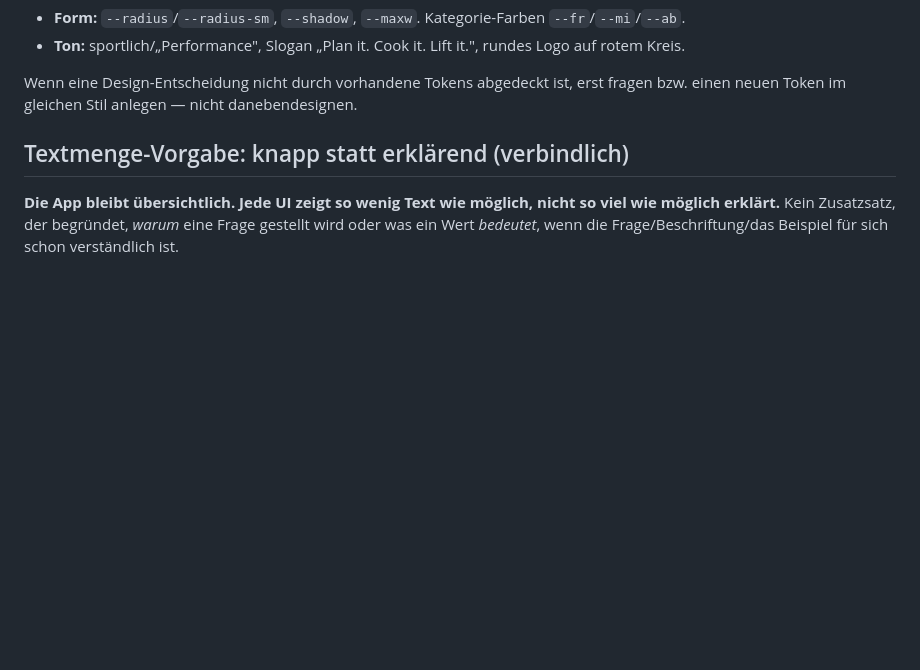
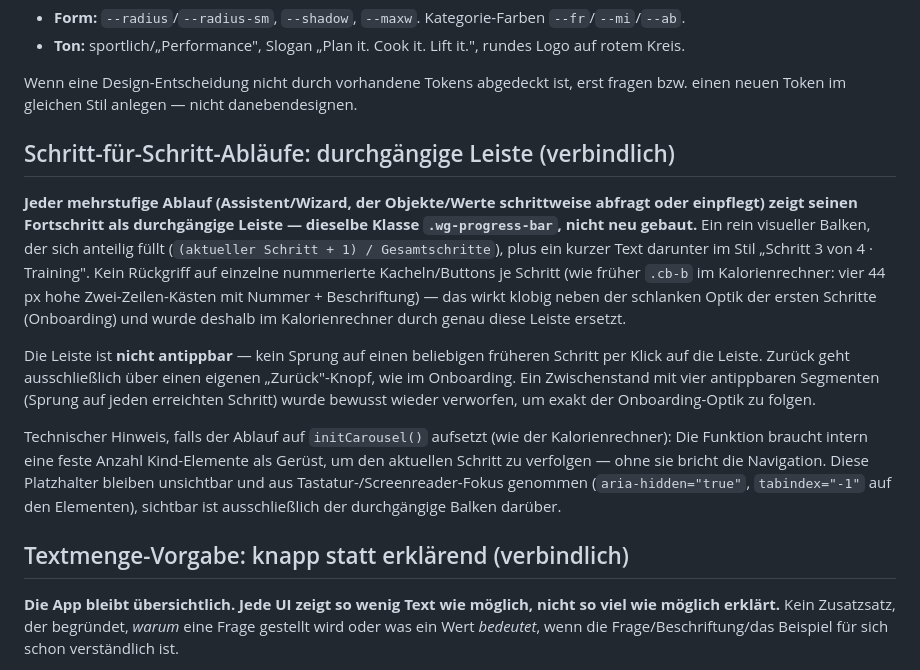
Before and after one commit to vogelpommez-a11y/mealplan, a Markdown page: CLAUDE.md, the part around the change. GitHub-like rendering; blank space fills up the shorter version.

Commit message:
Regel: mehrstufige Ablaeufe zeigen den Fortschritt als durchgaengige Leiste
Dokumentiert die Entscheidung aus dem Umbau der Kalorienrechner-
Schrittanzeige: .wg-progress-bar statt einzelner nummerierter Kacheln,
nicht antippbar, Zurueck nur ueber eigenen Knopf - fuer alle kuenftigen
Assistenten im Projekt verbindlich.

```diff
--- a/CLAUDE.md
+++ b/CLAUDE.md
@@ -23,6 +23,28 @@ Neue Elemente fügen sich in das vorhandene System ein und nutzen dessen CSS-Var
 
 Wenn eine Design-Entscheidung nicht durch vorhandene Tokens abgedeckt ist, erst fragen bzw. einen
 neuen Token im gleichen Stil anlegen — nicht danebendesignen.
+
+## Schritt-für-Schritt-Abläufe: durchgängige Leiste (verbindlich)
+
+**Jeder mehrstufige Ablauf (Assistent/Wizard, der Objekte/Werte schrittweise abfragt oder
+einpflegt) zeigt seinen Fortschritt als durchgängige Leiste — dieselbe Klasse
+`.wg-progress-bar`, nicht neu gebaut.** Ein rein visueller Balken, der sich anteilig füllt
+(`(aktueller Schritt + 1) / Gesamtschritte`), plus ein kurzer Text darunter im Stil
+„Schritt 3 von 4 · Training". Kein Rückgriff auf einzelne nummerierte Kacheln/Buttons je
+Schritt (wie früher `.cb-b` im Kalorienrechner: vier 44 px hohe Zwei-Zeilen-Kästen mit
+Nummer + Beschriftung) — das wirkt klobig neben der schlanken Optik der ersten Schritte
+(Onboarding) und wurde deshalb im Kalorienrechner durch genau diese Leiste ersetzt.
+
+Die Leiste ist **nicht antippbar** — kein Sprung auf einen beliebigen früheren Schritt per
+Klick auf die Leiste. Zurück geht ausschließlich über einen eigenen „Zurück"-Knopf, wie im
+Onboarding. Ein Zwischenstand mit vier antippbaren Segmenten (Sprung auf jeden erreichten
+Schritt) wurde bewusst wieder verworfen, um exakt der Onboarding-Optik zu folgen.
+
+Technischer Hinweis, falls der Ablauf auf `initCarousel()` aufsetzt (wie der Kalorienrechner):
+Die Funktion braucht intern eine feste Anzahl Kind-Elemente als Gerüst, um den aktuellen
+Schritt zu verfolgen — ohne sie bricht die Navigation. Diese Platzhalter bleiben unsichtbar
+und aus Tastatur-/Screenreader-Fokus genommen (`aria-hidden="true"`, `tabindex="-1"` auf den
+Elementen), sichtbar ist ausschließlich der durchgängige Balken darüber.
 
 ## Textmenge-Vorgabe: knapp statt erklärend (verbindlich)
 
```
